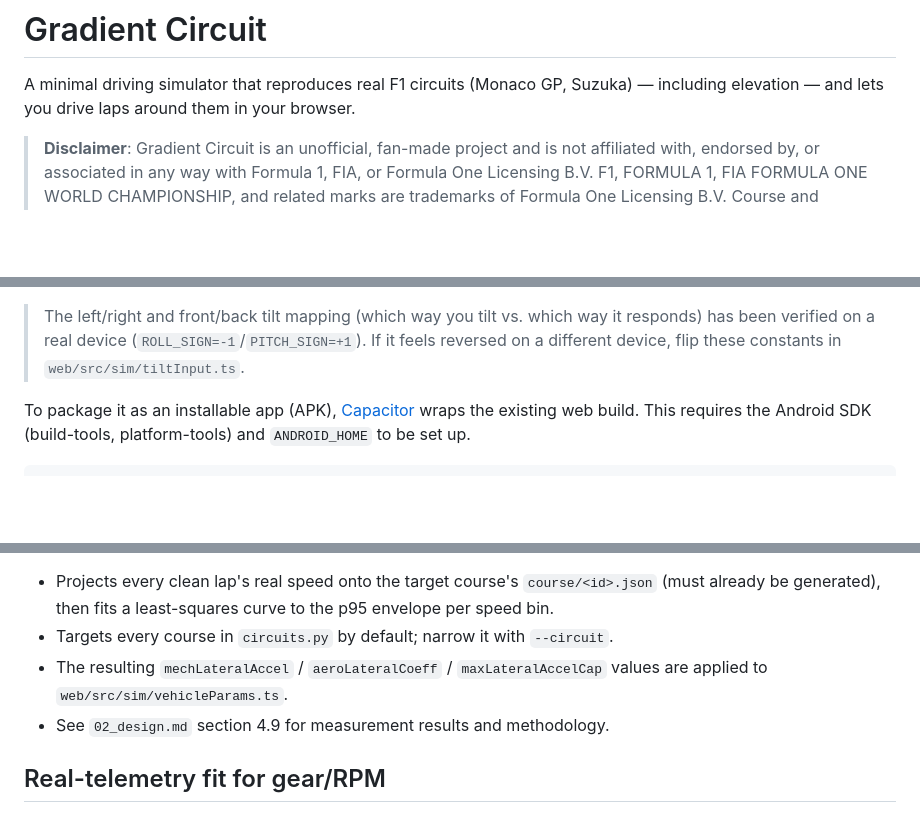
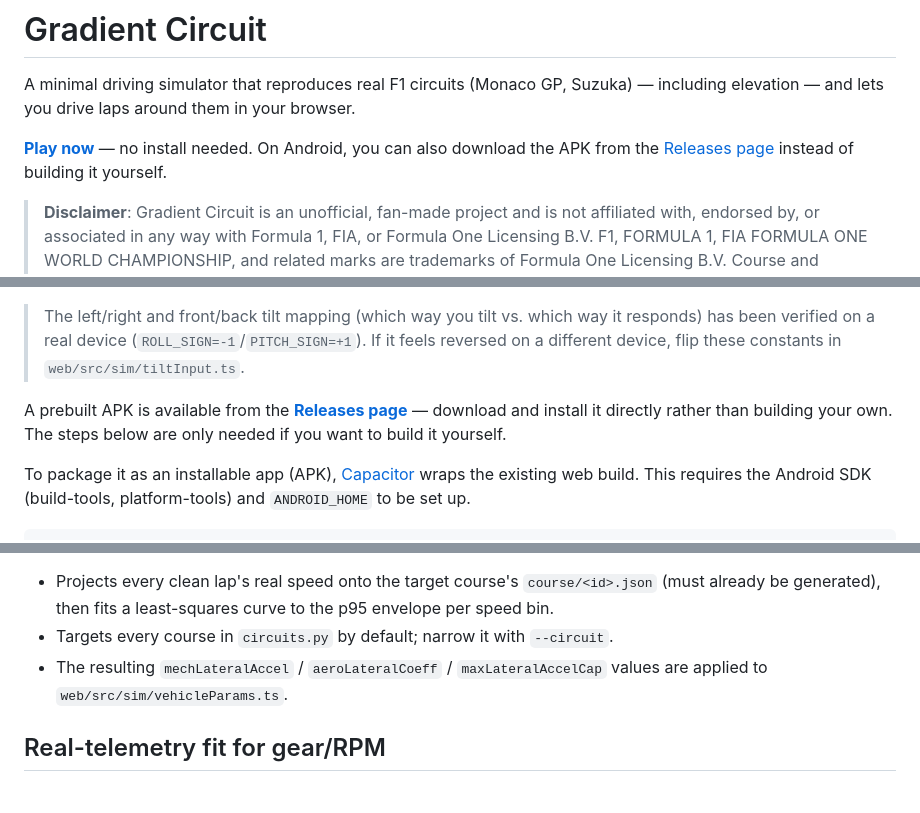
Before and after one commit to patakuti/gradient-circuit, a Markdown page: README.md, 3 parts joined by grey strips. Drawn GitHub-style; blank space fills up the shorter version.

```diff
--- a/README.md
+++ b/README.md
@@ -1,6 +1,8 @@
 # Gradient Circuit
 
 A minimal driving simulator that reproduces real F1 circuits (Monaco GP, Suzuka) — including elevation — and lets you drive laps around them in your browser.
+
+**[Play now](https://patakuti.github.io/gradient-circuit/)** — no install needed. On Android, you can also download the APK from the [Releases page](https://github.com/patakuti/gradient-circuit/releases) instead of building it yourself.
 
 > **Disclaimer**: Gradient Circuit is an unofficial, fan-made project and is not affiliated with, endorsed by, or associated in any way with Formula 1, FIA, or Formula One Licensing B.V. F1, FORMULA 1, FIA FORMULA ONE WORLD CHAMPIONSHIP, and related marks are trademarks of Formula One Licensing B.V. Course and reference-speed data are derived from public FIA/Formula 1 timing data via [FastF1](https://github.com/theOehrly/Fast-F1) and are used here only as a summarized/derived pacing reference for gameplay — not to identify or represent any individual driver.
 
@@ -88,6 +90,8 @@ Opening the app in a browser on a touch-primary device (e.g. a smartphone) switc
 - **HUD**: the top-left display is reduced to just speed / lap / mode. More detail (throttle/brake/steer %, elevation, surface type, etc.) is available in the settings panel or the `?debug=1` debug overlay
 
 > The left/right and front/back tilt mapping (which way you tilt vs. which way it responds) has been verified on a real device (`ROLL_SIGN=-1`/`PITCH_SIGN=+1`). If it feels reversed on a different device, flip these constants in `web/src/sim/tiltInput.ts`.
+
+A prebuilt APK is available from the **[Releases page](https://github.com/patakuti/gradient-circuit/releases)** — download and install it directly rather than building your own. The steps below are only needed if you want to build it yourself.
 
 To package it as an installable app (APK), [Capacitor](https://capacitorjs.com/) wraps the existing web build. This requires the Android SDK (build-tools, platform-tools) and `ANDROID_HOME` to be set up.
 
@@ -160,7 +162,6 @@ uv run gradient-circuit fit-grip
 - Projects every clean lap's real speed onto the target course's `course/<id>.json` (must already be generated), then fits a least-squares curve to the p95 envelope per speed bin.
 - Targets every course in `circuits.py` by default; narrow it with `--circuit`.
 - The resulting `mechLateralAccel` / `aeroLateralCoeff` / `maxLateralAccelCap` values are applied to `web/src/sim/vehicleParams.ts`.
-- See `02_design.md` section 4.9 for measurement results and methodology.
 
 ## Real-telemetry fit for gear/RPM
 
```
Also changed, not shown: other parts of README.md (+7 -10 lines).
